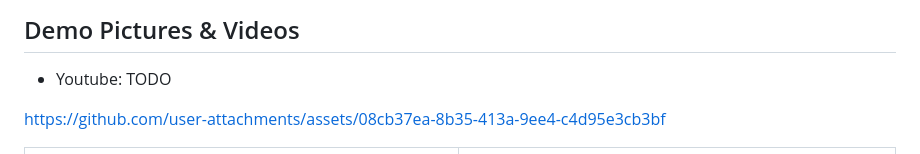
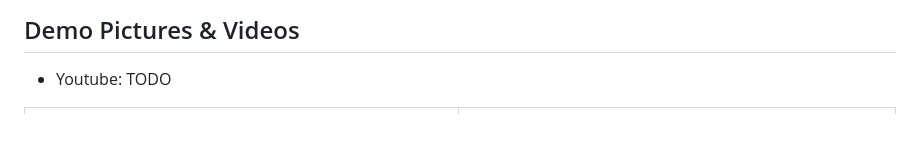
Before and after one commit to timberlupus/borneo, a Markdown page: README.md, the part around the change printed below. Drawn GitHub-style; blank space fills up the shorter version.

```diff
--- a/README.md
+++ b/README.md
@@ -59,8 +59,6 @@ And much more, such as a dosing pump and pH monitor currently under development
 ## Demo Pictures & Videos
 
 - Youtube: TODO
-
-https://github.com/user-attachments/assets/08cb37ea-8b35-413a-9ee4-c4d95e3cb3bf
 
 | ![BLC05MK3](assets/blc05mk3.jpg) <br/> LED Controller Module Appearance | ![BLC05MK3-SCH](assets/blc05mk3-sch.png) <br/> LED LED Controller Module Schematic |
 |------------------------------------------|------------------------------------------ |
```
Also changed, not shown: other parts of README.md (+1 -1 lines), README.zh.md (+1 -3 lines).
